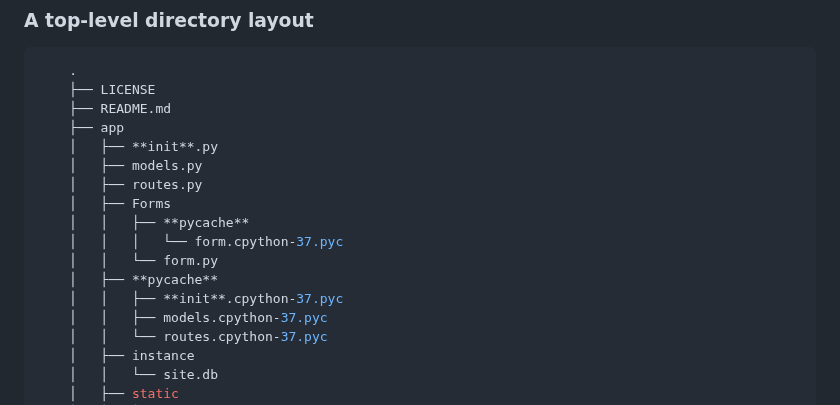
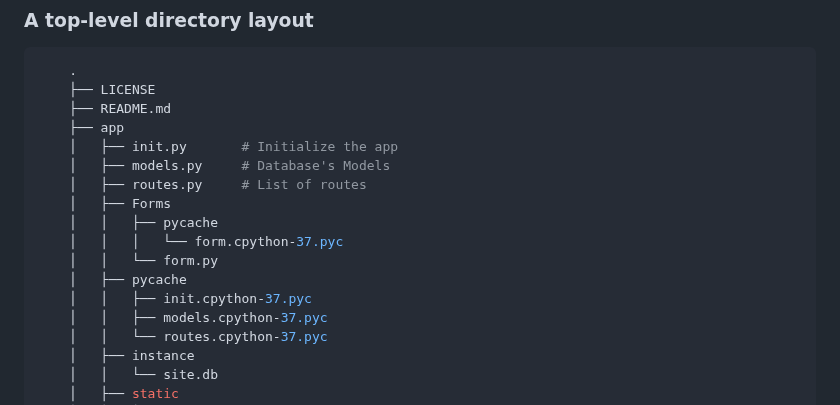
Before and after one commit to tnguyen606-cs/AI-ExpenseApp, a Markdown page: README.md, the part around the change. Rendered like a GitHub page.

Commit message:
Added tree dir

```diff
--- a/README.md
+++ b/README.md
@@ -72,15 +72,15 @@ This list includes:
     ├── LICENSE
     ├── README.md
     ├── app
-    │   ├── **init**.py
-    │   ├── models.py
-    │   ├── routes.py
+    │   ├── init.py       # Initialize the app
+    │   ├── models.py     # Database's Models
+    │   ├── routes.py     # List of routes
     │   ├── Forms
-    │   │   ├── **pycache**
+    │   │   ├── pycache
     │   │   │   └── form.cpython-37.pyc
     │   │   └── form.py
-    │   ├── **pycache**
-    │   │   ├── **init**.cpython-37.pyc
+    │   ├── pycache
+    │   │   ├── init.cpython-37.pyc
     │   │   ├── models.cpython-37.pyc
     │   │   └── routes.cpython-37.pyc
     │   ├── instance
```
